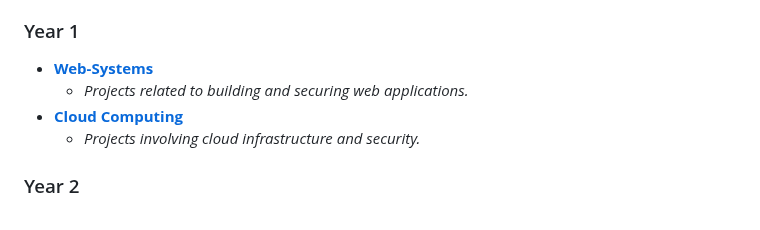
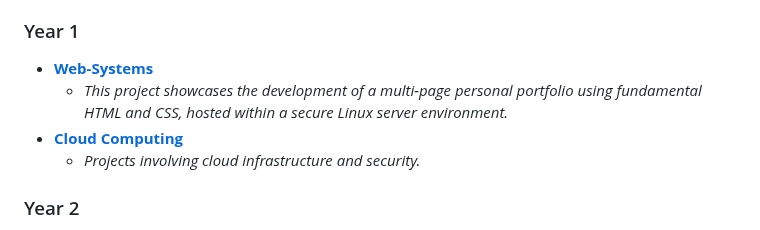
Before and after one commit to ryea9/University-projects, a Markdown page: README.md, the part around the change. Rendered like a GitHub page.

```diff
--- a/README.md
+++ b/README.md
@@ -48,7 +48,7 @@ This section showcases various projects I completed as part of my curriculum at
 ### Year 1
 
 *   **[Web-Systems](./Web-Systems/README.md)**
-    *   *Projects related to building and securing web applications.*
+    *   *This project showcases the development of a multi-page personal portfolio using fundamental HTML and CSS, hosted within a secure Linux server environment.*
 *   **[Cloud Computing](./Cloud%20Computing/README.md)**
     *   *Projects involving cloud infrastructure and security.*
 
```
